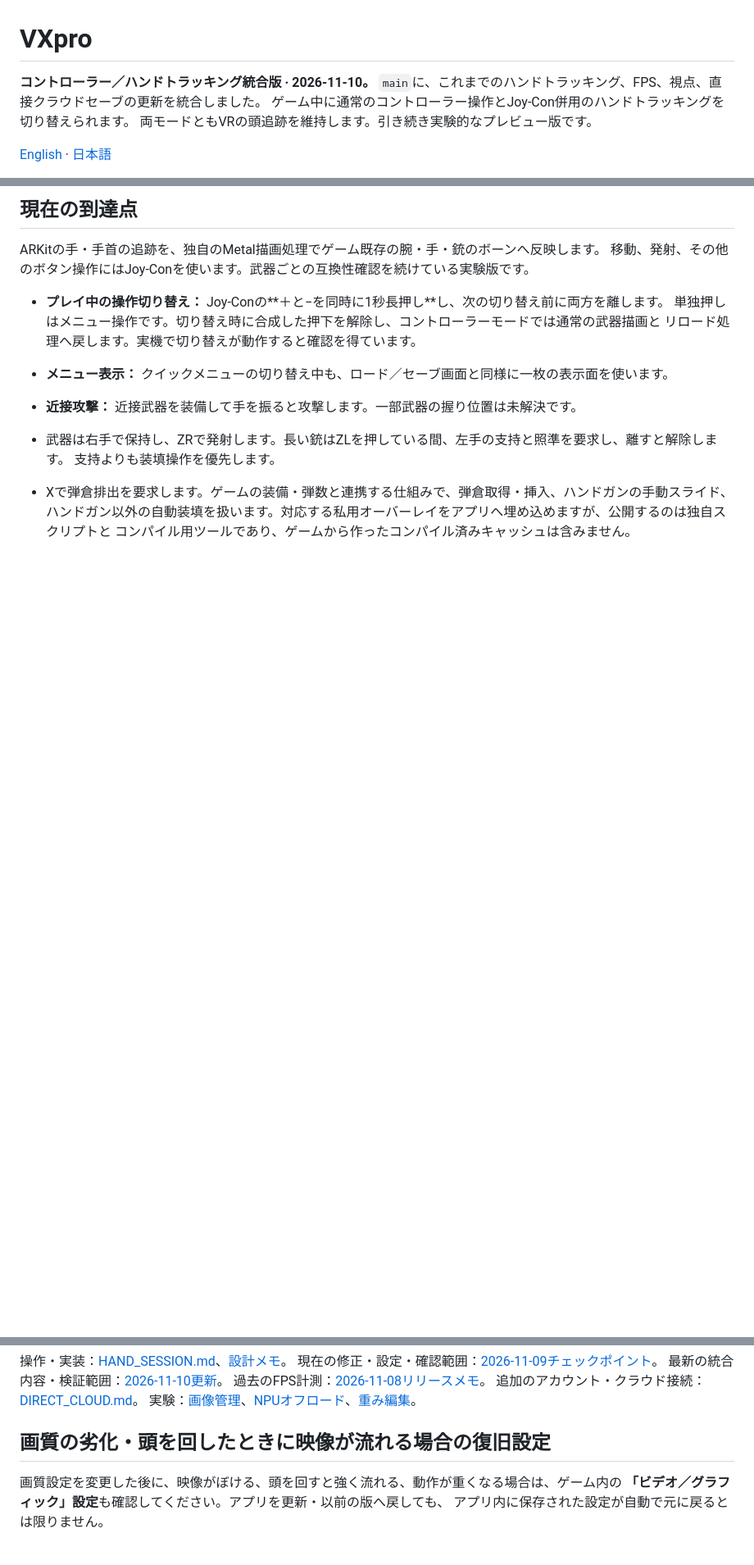
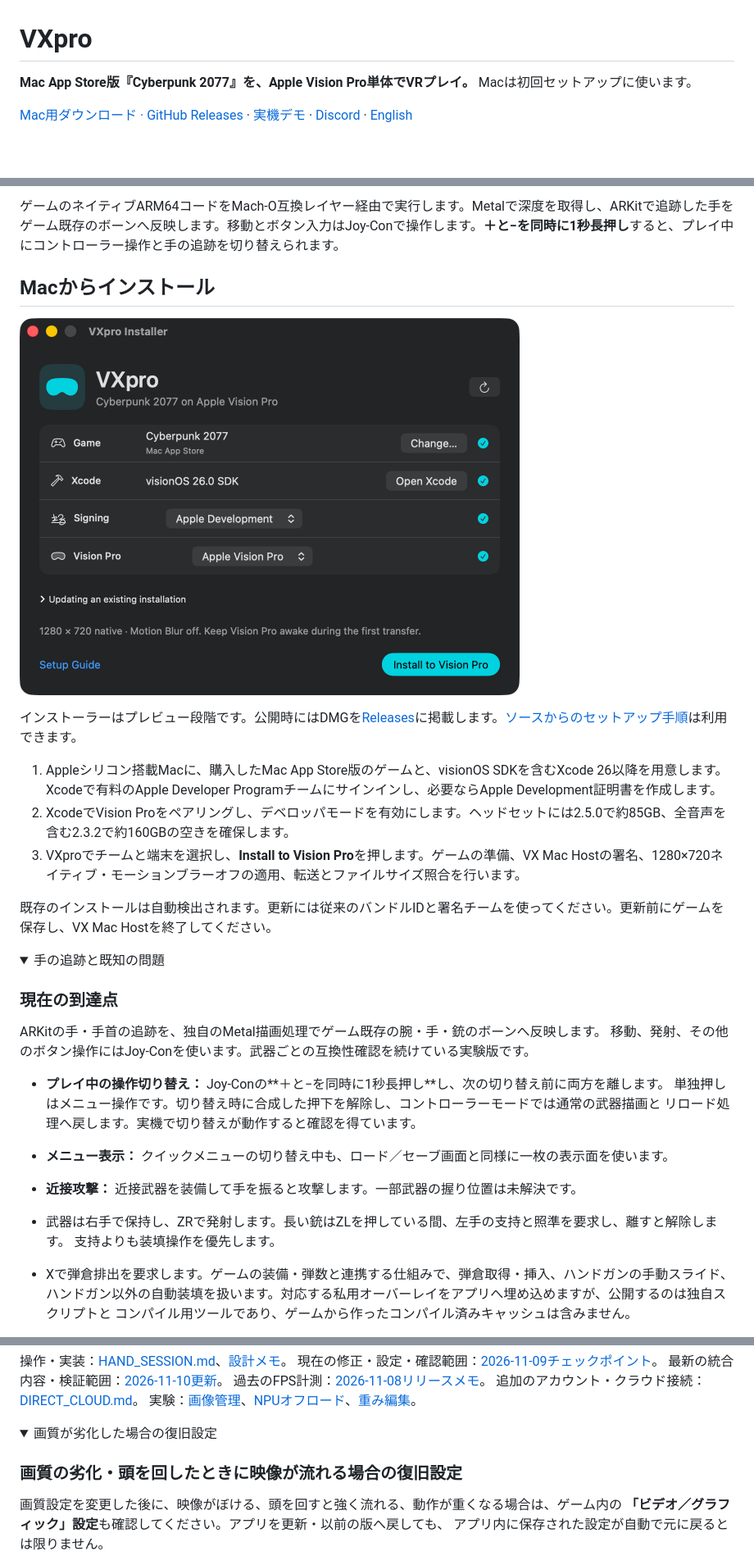
Before and after one commit to Ag3497120/VXpro, a Markdown page: README_ja.md, 3 parts joined by grey strips. Shown at 82% size. Rendered like a GitHub page; pictures changed too: docs/media/vxpro-installer.png (added); folded sections open; blank space fills up the shorter version.

Commit message:
Add a Mac installer for VXpro and surface the Vision Pro demo

```diff
--- a/README_ja.md
+++ b/README_ja.md
@@ -1,9 +1,6 @@
 # VXpro
 
-**コントローラー／ハンドトラッキング統合版 · 2026-11-10。**
-`main`に、これまでのハンドトラッキング、FPS、視点、直接クラウドセーブの更新を統合しました。
-ゲーム中に通常のコントローラー操作とJoy-Con併用のハンドトラッキングを切り替えられます。
-両モードともVRの頭追跡を維持します。引き続き実験的なプレビュー版です。
+**Mac App Store版『Cyberpunk 2077』を、Apple Vision Pro単体でVRプレイ。** Macは初回セットアップに使います。
 
-[English](README.md) · [日本語](README_ja.md)
+[Mac用ダウンロード · GitHub Releases](https://github.com/Ag3497120/VXpro/releases) · [実機デモ](https://youtu.be/Tn9hQm-S7Ho) · [Discord](https://discord.gg/h2znwYJt3) · [English](README.md)
 
@@ -11,5 +8,22 @@
 
-## 現在の到達点
+ゲームのネイティブARM64コードをMach-O互換レイヤー経由で実行します。Metalで深度を取得し、ARKitで追跡した手をゲーム既存のボーンへ反映します。移動とボタン入力はJoy-Conで操作します。**＋と−を同時に1秒長押し**すると、プレイ中にコントローラー操作と手の追跡を切り替えられます。
+
+## Macからインストール
+
+<p><img src="docs/media/vxpro-installer.png" width="610" alt="ゲーム、Xcode、署名チーム、Vision Proを検出したVXproのMac用インストーラー"></p>
+
+インストーラーはプレビュー段階です。公開時にはDMGを[Releases](https://github.com/Ag3497120/VXpro/releases)に掲載します。[ソースからのセットアップ手順](docs/VISION_PRO_CYBERPUNK_MAC.md)は利用できます。
+
+1. Appleシリコン搭載Macに、購入したMac App Store版のゲームと、visionOS SDKを含むXcode 26以降を用意します。Xcodeで有料のApple Developer Programチームにサインインし、必要ならApple Development証明書を作成します。
+2. XcodeでVision Proをペアリングし、デベロッパモードを有効にします。ヘッドセットには2.5.0で約85GB、全音声を含む2.3.2で約160GBの空きを確保します。
+3. VXproでチームと端末を選択し、**Install to Vision Pro**を押します。ゲームの準備、VX Mac Hostの署名、1280×720ネイティブ・モーションブラーオフの適用、転送とファイルサイズ照合を行います。
+
+既存のインストールは自動検出されます。更新には従来のバンドルIDと署名チームを使ってください。更新前にゲームを保存し、VX Mac Hostを終了してください。
+
+<details>
+<summary>手の追跡と既知の問題</summary>
+
+### 現在の到達点
 
 ARKitの手・手首の追跡を、独自のMetal描画処理でゲーム既存の腕・手・銃のボーンへ反映します。
 移動、発射、その他のボタン操作にはJoy-Conを使います。武器ごとの互換性確認を続けている実験版です。
@@ -61,7 +77,10 @@ M2での**60秒間の計測で、新しいゲーム画像が平均37.1 FPS**で
 追加のアカウント・クラウド接続：[DIRECT_CLOUD.md](DIRECT_CLOUD.md)。
 実験：[画像管理](FRAME_PIPELINE.md)、[NPUオフロード](NPU_OFFLOAD_RESULT.md)、[重み編集](NPU_WEIGHT_EDIT.md)。
 
-## 画質の劣化・頭を回したときに映像が流れる場合の復旧設定
+<details>
+<summary>画質が劣化した場合の復旧設定</summary>
+
+### 画質の劣化・頭を回したときに映像が流れる場合の復旧設定
 
 画質設定を変更した後に、映像がぼける、頭を回すと強く流れる、動作が重くなる場合は、ゲーム内の
 **「ビデオ／グラフィック」設定**も確認してください。アプリを更新・以前の版へ戻しても、
```
Also changed, not shown: other parts of README_ja.md (+19 -10 lines), README.md (+59 -45 lines), installer/README.md (added, +28 -0 lines), 8 other files.
